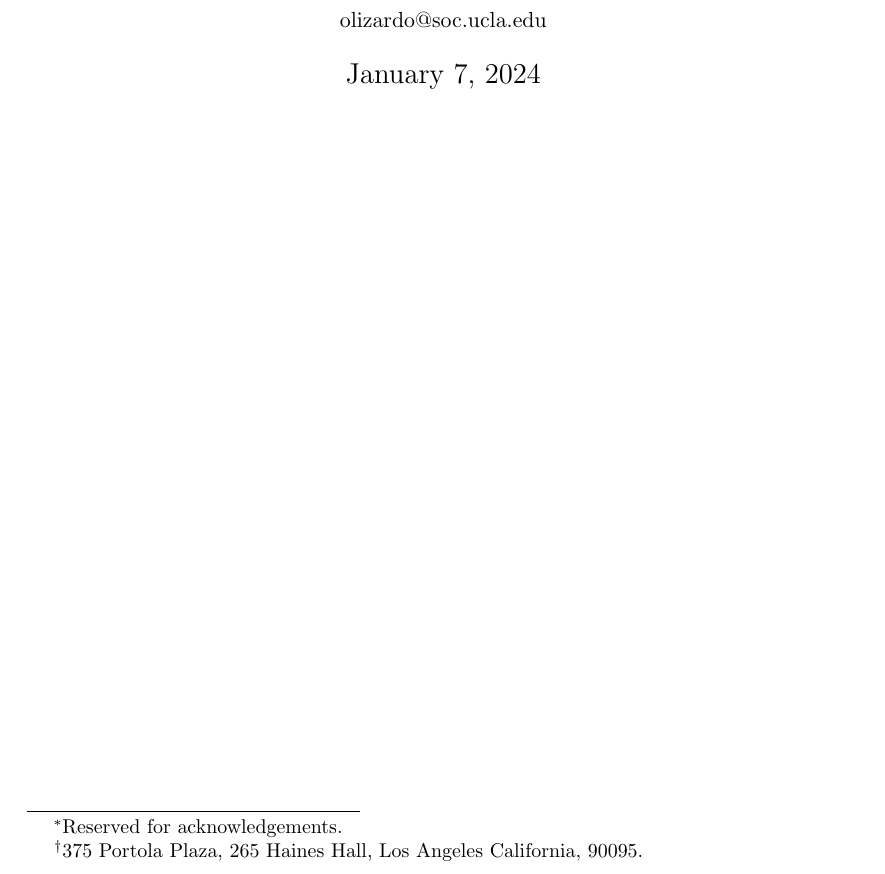
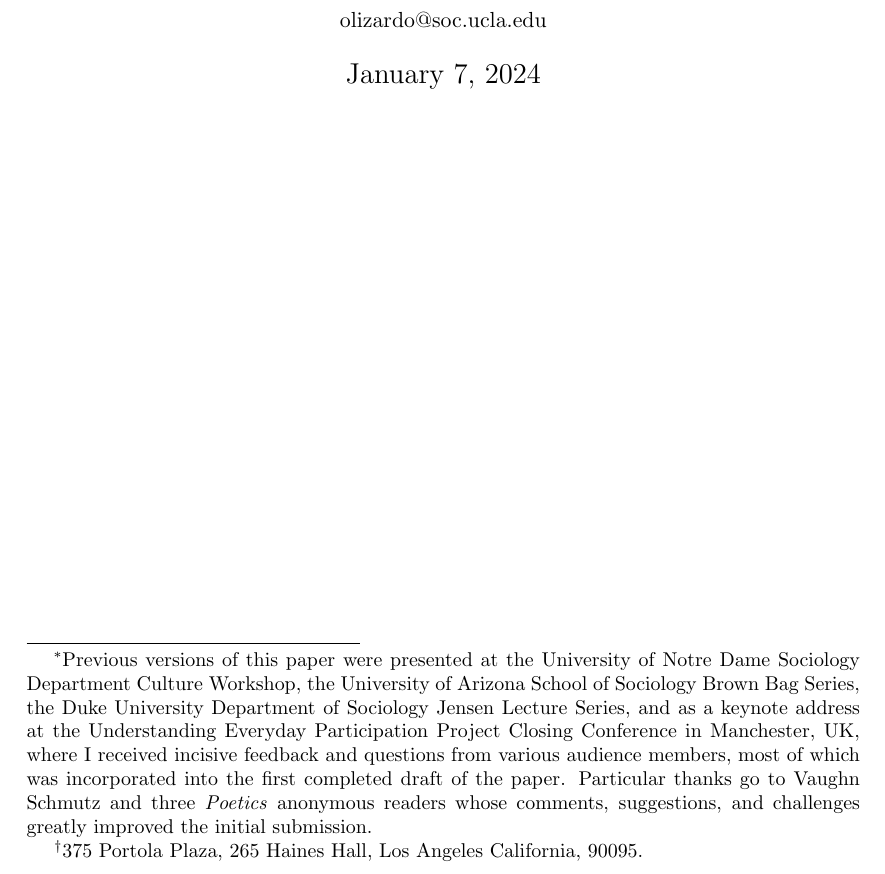
Before and after one commit to olizardo/Discovering-Focused-Microgenre-Communities, a LaTeX document (title-page.tex): part of the page, cut so that both start at the same text. Compiled offline with pdfLaTeX.

Commit message:
Updated title page

```diff
--- a/title-page.tex
+++ b/title-page.tex
@@ -5,7 +5,7 @@
     \geometry{a4paper}
 
 
-\title{From Macrogenres to Microgenres via Relationality\footnote{Reserved for acknowledgements.}}
+\title{From Macrogenres to Microgenres via Relationality\footnote{Previous versions of this paper were presented at the University of Notre Dame Sociology Department Culture Workshop, the University of Arizona School of Sociology Brown Bag Series, the Duke University Department of Sociology Jensen Lecture Series, and as a keynote address at the Understanding Everyday Participation Project Closing Conference in Manchester, UK, where I received incisive feedback and questions from various audience members, most of which was incorporated into the first completed draft of the paper. Particular thanks go to Vaughn Schmutz and three \textit{Poetics} anonymous readers whose comments, suggestions, and challenges greatly improved the initial submission.}}
 
 \author{Omar Lizardo \\ \small Department of Sociology \\ \textit{\small University of California, Los Angeles}\thanks{375 Portola Plaza, 265 Haines Hall, Los Angeles California, 90095.} \\ \small olizardo@soc.ucla.edu}
 
```
